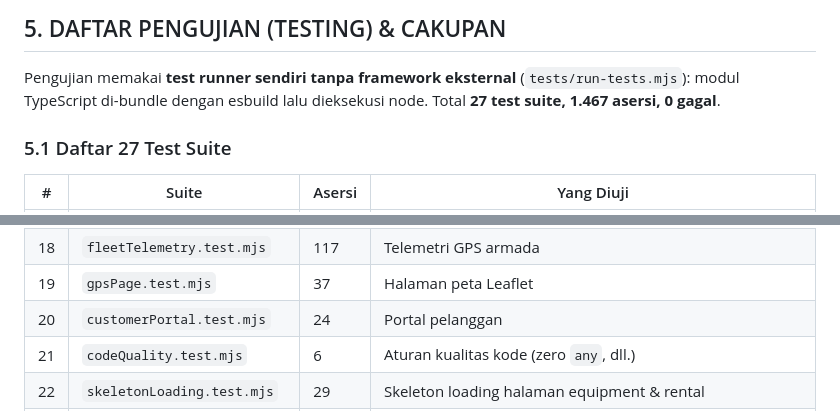
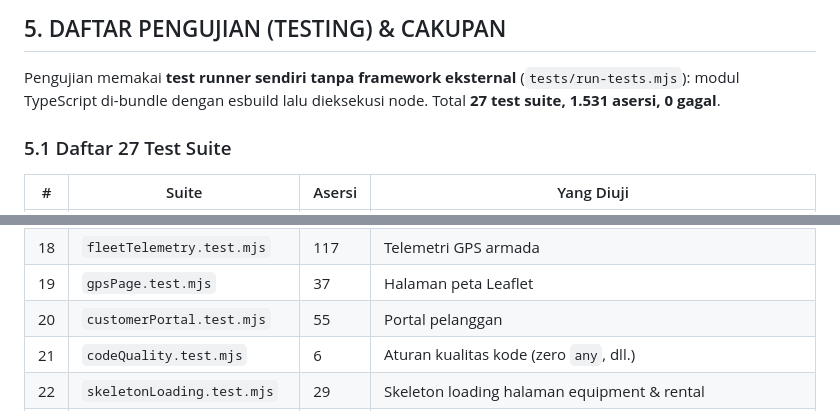
Before and after one commit to Dhani078/equiprent-pt-surya-bangun-sarana, a Markdown page: PANDUAN_SIDANG_SKRIPSI.md, 2 parts joined by grey strips. Rendered like a GitHub page.

```diff
--- a/PANDUAN_SIDANG_SKRIPSI.md
+++ b/PANDUAN_SIDANG_SKRIPSI.md
@@ -234,7 +234,7 @@ flowchart LR
 
 Pengujian memakai **test runner sendiri tanpa framework eksternal**
 (`tests/run-tests.mjs`): modul TypeScript di-bundle dengan esbuild lalu
-dieksekusi node. Total **27 test suite, 1.467 asersi, 0 gagal**.
+dieksekusi node. Total **27 test suite, 1.531 asersi, 0 gagal**.
 
 ### 5.1 Daftar 27 Test Suite
 
@@ -259,7 +259,7 @@ dieksekusi node. Total **27 test suite, 1.467 asersi, 0 gagal**.
 | 17 | `paymentWorkflow.test.mjs` | 122 | Gerbang pembayaran & verifikasi |
 | 18 | `fleetTelemetry.test.mjs` | 117 | Telemetri GPS armada |
 | 19 | `gpsPage.test.mjs` | 37 | Halaman peta Leaflet |
-| 20 | `customerPortal.test.mjs` | 24 | Portal pelanggan |
+| 20 | `customerPortal.test.mjs` | 55 | Portal pelanggan |
 | 21 | `codeQuality.test.mjs` | 6 | Aturan kualitas kode (zero `any`, dll.) |
 | 22 | `skeletonLoading.test.mjs` | 29 | Skeleton loading halaman equipment & rental |
 | 23 | `tableControls.test.mjs` | 25 | Sorting, filtering, pagination tabel |
```
Also changed, not shown: README.md (+1 -1 lines).
